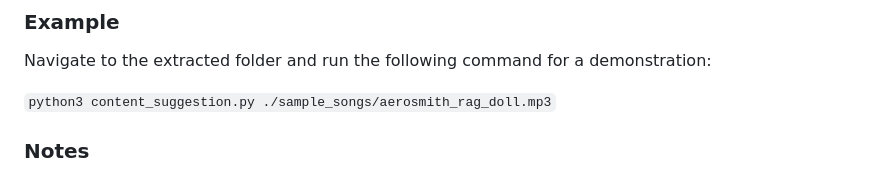
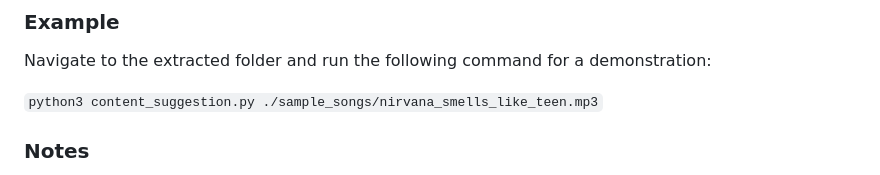
Before and after one commit to marcoscandroglio/Top-n_Music_NN, a Markdown page: README.md, the part around the change. GitHub-like rendering.

Commit message:
added demo command to README

```diff
--- a/README.md
+++ b/README.md
@@ -64,7 +64,7 @@ Replace `<path-to-audio-file>` with the actual path to the audio file for which
 
 Navigate to the extracted folder and run the following command for a demonstration:
 
-`python3 content_suggestion.py ./sample_songs/aerosmith_rag_doll.mp3`
+`python3 content_suggestion.py ./sample_songs/nirvana_smells_like_teen.mp3`
 
 ### Notes
 
```
